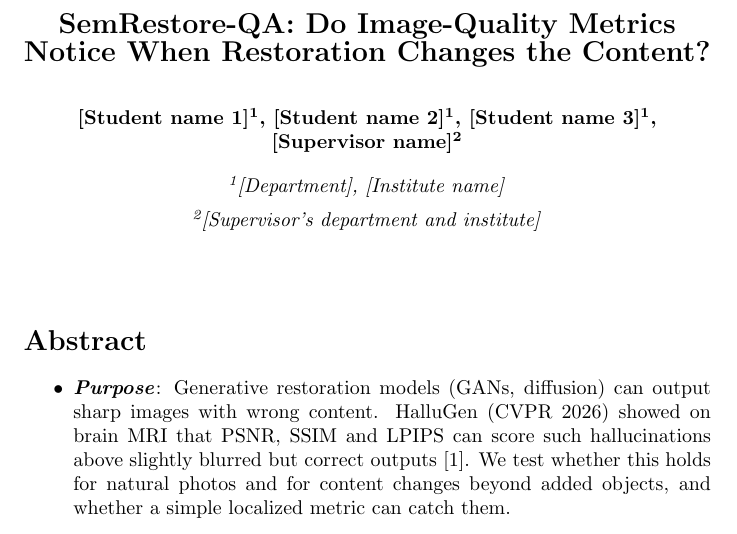
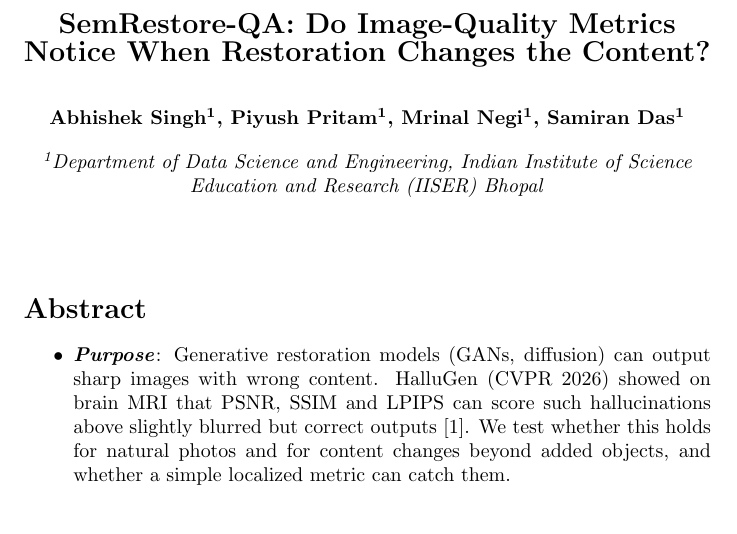
Before and after one commit to piyushxlr8/semrestore-qa, a LaTeX document (submission/soch_vichar_achar_2026/abstract.tex): part of page 1 of 2, cut so that both start at the same text. Compiled offline with pdfLaTeX.

Commit message:
Abstract: add author names and IISER Bhopal affiliation

```diff
--- a/submission/soch_vichar_achar_2026/abstract.tex
+++ b/submission/soch_vichar_achar_2026/abstract.tex
@@ -10,9 +10,8 @@
 
 \begin{center}
 \textbf{\Large SemRestore-QA: Do Image-Quality Metrics Notice When Restoration Changes the Content?} \\[2em]
-\textbf{[Student name 1]\textsuperscript{1}, [Student name 2]\textsuperscript{1}, [Student name 3]\textsuperscript{1}, [Supervisor name]\textsuperscript{2}} \\[1em]
-\textit{\textsuperscript{1}[Department], [Institute name]} \\[0.5em]
-\textit{\textsuperscript{2}[Supervisor's department and institute]}
+\textbf{Abhishek Singh\textsuperscript{1}, Piyush Pritam\textsuperscript{1}, Mrinal Negi\textsuperscript{1}, Samiran Das\textsuperscript{1}} \\[1em]
+\textit{\textsuperscript{1}Department of Data Science and Engineering, Indian Institute of Science Education and Research (IISER) Bhopal}
 \end{center}
 
 \vspace{2em}
```
Also changed, not shown: submission/soch_vichar_achar_2026/abstract.pdf, 1 other file.
